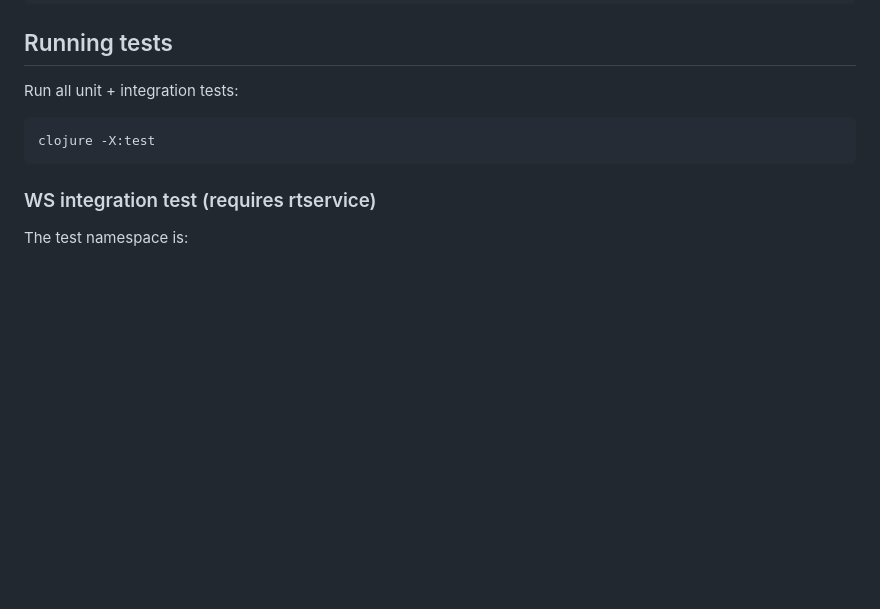
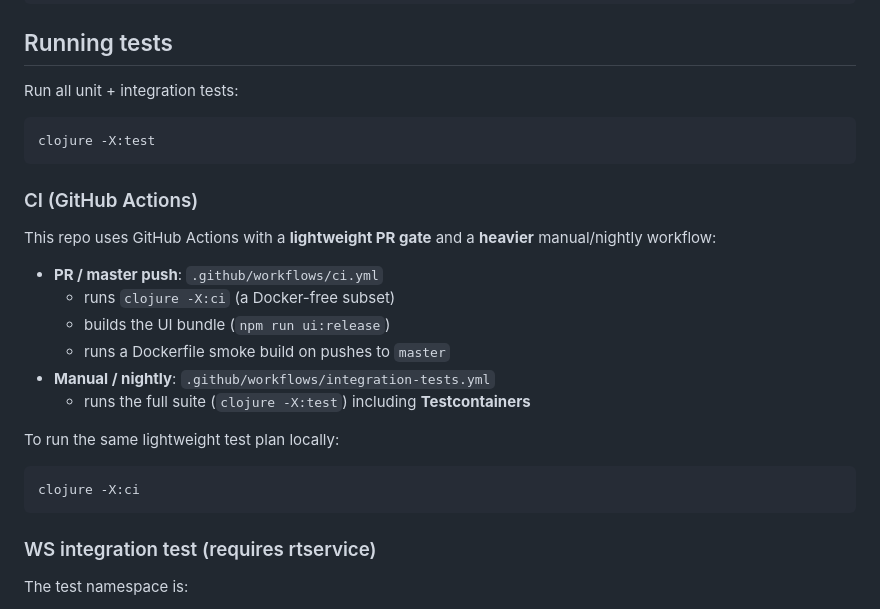
Before and after one commit to nanosamurai/samuraibff, a Markdown page: README.MD, the part around the change. Rendered like a GitHub page; blank space fills up the shorter version.

Commit message:
Document CI workflows

````diff
--- a/README.MD
+++ b/README.MD
@@ -508,6 +508,24 @@ Run all unit + integration tests:
 clojure -X:test
 ```
 
+### CI (GitHub Actions)
+
+This repo uses GitHub Actions with a **lightweight PR gate** and a **heavier**
+manual/nightly workflow:
+
+- **PR / master push**: `.github/workflows/ci.yml`
+  - runs `clojure -X:ci` (a Docker-free subset)
+  - builds the UI bundle (`npm run ui:release`)
+  - runs a Dockerfile smoke build on pushes to `master`
+- **Manual / nightly**: `.github/workflows/integration-tests.yml`
+  - runs the full suite (`clojure -X:test`) including **Testcontainers**
+
+To run the same lightweight test plan locally:
+
+```bash
+clojure -X:ci
+```
+
 ### WS integration test (requires rtservice)
 
 The test namespace is:
````
